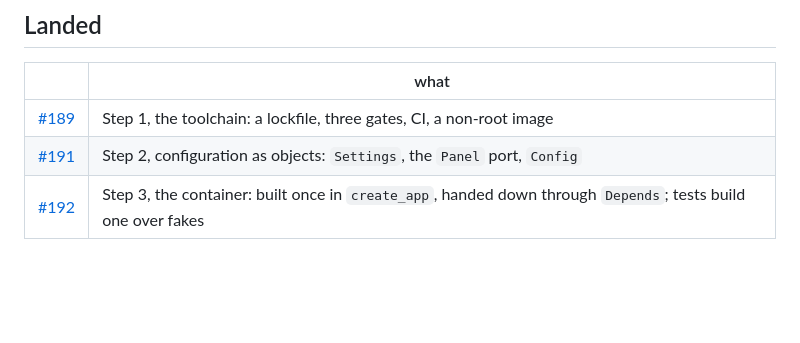
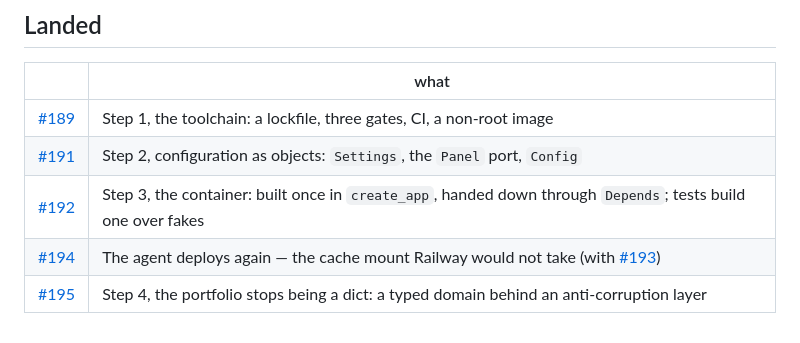
Before and after one commit to vsezol/svinooh, a Markdown page: apps/agent/ROADMAP.md, the part around the change. GitHub-like rendering; blank space fills up the shorter version.

Commit message:
the roadmap links the deploy fix and its fourth step
Co-Authored-By: Claude Opus 5 <noreply@anthropic.com>

```diff
--- a/apps/agent/ROADMAP.md
+++ b/apps/agent/ROADMAP.md
@@ -40,3 +40,5 @@ them.
 | [#189](https://github.com/vsezol/svinooh/pull/189) | Step 1, the toolchain: a lockfile, three gates, CI, a non-root image |
 | [#191](https://github.com/vsezol/svinooh/pull/191) | Step 2, configuration as objects: `Settings`, the `Panel` port, `Config` |
 | [#192](https://github.com/vsezol/svinooh/pull/192) | Step 3, the container: built once in `create_app`, handed down through `Depends`; tests build one over fakes |
+| [#194](https://github.com/vsezol/svinooh/pull/194) | The agent deploys again — the cache mount Railway would not take (with [#193](https://github.com/vsezol/svinooh/pull/193)) |
+| [#195](https://github.com/vsezol/svinooh/pull/195) | Step 4, the portfolio stops being a dict: a typed domain behind an anti-corruption layer |
```
